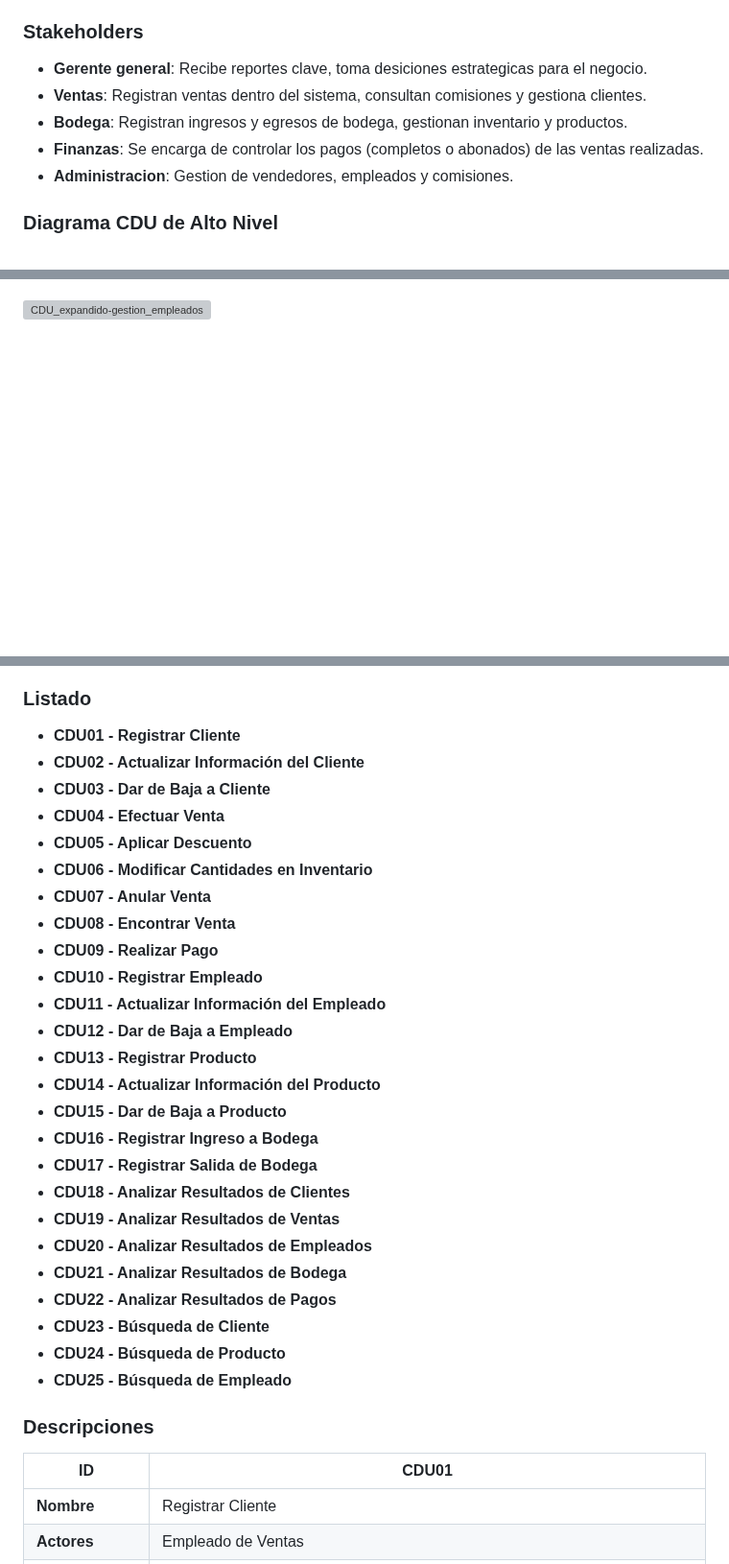
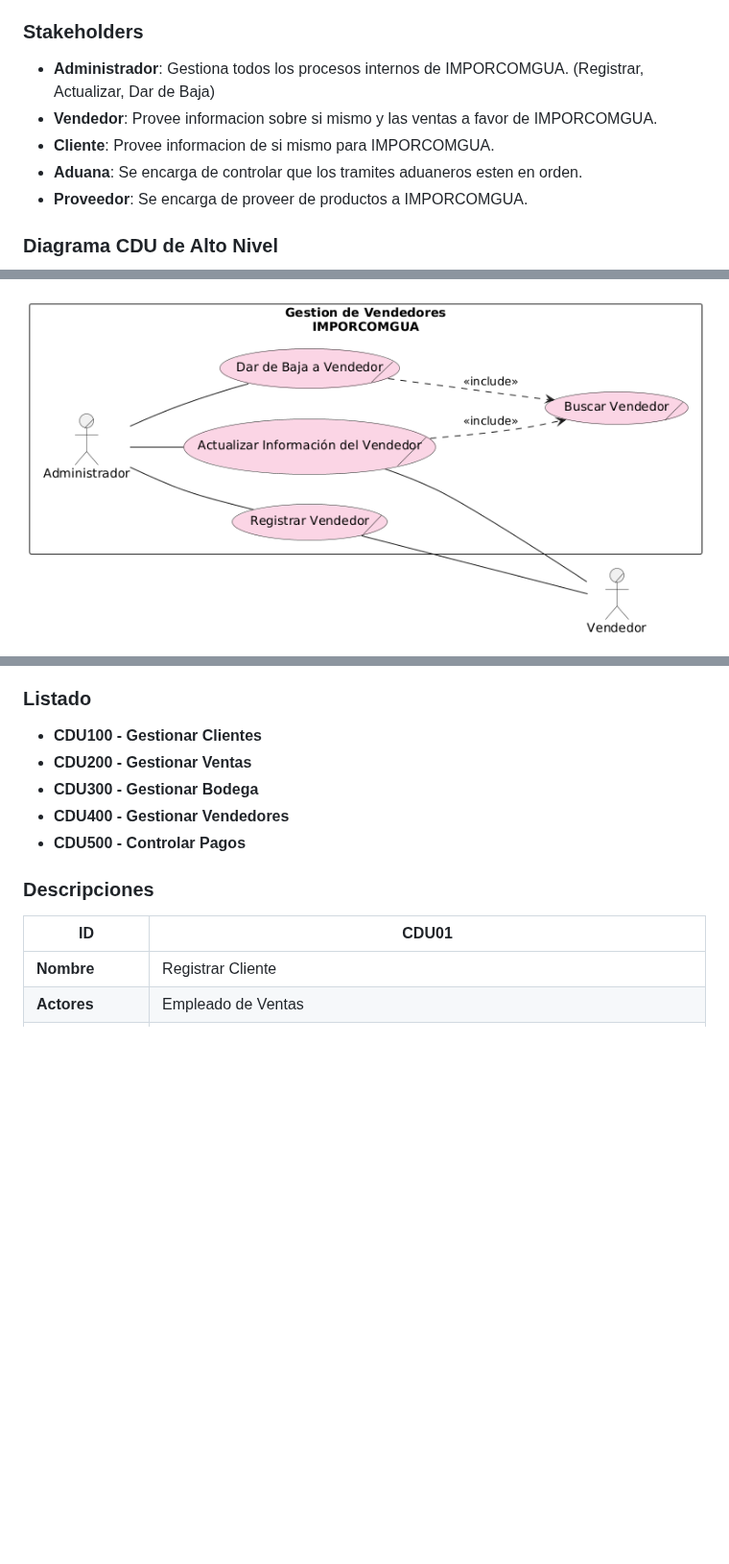
Before and after one commit to LuisCif-20/AYD2_V1S2025_PROYECTO_G9, a Markdown page: docs/README.md, 3 parts joined by grey strips. Shown at 96% size. GitHub-like rendering; blank space fills up the shorter version; grey boxes are pictures that could not be loaded.

```diff
--- a/docs/README.md
+++ b/docs/README.md
@@ -16,11 +16,11 @@
 IMPORCOMGUA es una empresa guatemalteca dedicada al comercio de importaciones, especializada en la adquisición y distribución de productos provenientes del extranjero para su comercialización en el mercado nacional. Su modelo de negocio se centra en gestionar de forma eficiente el proceso completo de importación, almacenamiento, venta y entrega de mercancías, trabajando directamente con clientes y vendedores en distintas regiones del país.
 
 ### Stakeholders
-* **Gerente general**: Recibe reportes clave, toma desiciones estrategicas para el negocio.
-* **Ventas**: Registran ventas dentro del sistema, consultan comisiones y gestiona clientes.
-* **Bodega**: Registran ingresos y egresos de bodega, gestionan inventario y productos.
-* **Finanzas**: Se encarga de controlar los pagos (completos o abonados) de las ventas realizadas.
-* **Administracion**: Gestion de vendedores, empleados y comisiones.
+* **Administrador**: Gestiona todos los procesos internos de IMPORCOMGUA. (Registrar, Actualizar, Dar de Baja)
+* **Vendedor**: Provee informacion sobre si mismo y las ventas a favor de IMPORCOMGUA.
+* **Cliente**: Provee informacion de si mismo para IMPORCOMGUA.
+* **Aduana**: Se encarga de controlar que los tramites aduaneros esten en orden.
+* **Proveedor**: Se encarga de proveer de productos a IMPORCOMGUA.
 
 ### Diagrama CDU de Alto Nivel
 ![CDU_alto_nivel](./assets/cdu/CDU-ALTO-NIVEL.png)
@@ -32,7 +32,7 @@ IMPORCOMGUA es una empresa guatemalteca dedicada al comercio de importaciones, e
 ### Diagramas
 ![CDU_expandido-gestion_clientes](./assets/cdu/CDU-GESTION-CLIENTES.png)
 
-![CDU_expandido-gestion_empleados](./assets/cdu/CDU-GESTION-EMPLEADOS.png)
+![CDU_expandido-gestion_vendedores](./assets/cdu/CDU-GESTION-VENDEDORES.png)
 
 ![CDU_expandido-gestion_ventas](./assets/cdu/CDU-GESTION-VENTAS.png)
 
@@ -45,31 +43,9 @@ IMPORCOMGUA es una empresa guatemalteca dedicada al comercio de importaciones, e
 ### Listado
-- **CDU01 - Registrar Cliente**
-- **CDU02 - Actualizar Información del Cliente**
-- **CDU03 - Dar de Baja a Cliente**
-- **CDU04 - Efectuar Venta**
-- **CDU05 - Aplicar Descuento**
-- **CDU06 - Modificar Cantidades en Inventario**
-- **CDU07 - Anular Venta**
-- **CDU08 - Encontrar Venta**
-- **CDU09 - Realizar Pago**
-- **CDU10 - Registrar Empleado**
-- **CDU11 - Actualizar Información del Empleado**
-- **CDU12 - Dar de Baja a Empleado**
-- **CDU13 - Registrar Producto**
-- **CDU14 - Actualizar Información del Producto**
-- **CDU15 - Dar de Baja a Producto**
-- **CDU16 - Registrar Ingreso a Bodega**
-- **CDU17 - Registrar Salida de Bodega**
-- **CDU18 - Analizar Resultados de Clientes**
-- **CDU19 - Analizar Resultados de Ventas**
-- **CDU20 - Analizar Resultados de Empleados**
-- **CDU21 - Analizar Resultados de Bodega**
-- **CDU22 - Analizar Resultados de Pagos**
-- **CDU23 - Búsqueda de Cliente**
-- **CDU24 - Búsqueda de Producto**
-- **CDU25 - Búsqueda de Empleado**
-
-
+- **CDU100 - Gestionar Clientes**
+- **CDU200 - Gestionar Ventas**
+- **CDU300 - Gestionar Bodega**
+- **CDU400 - Gestionar Vendedores**
+- **CDU500 - Controlar Pagos**
 
 ### Descripciones
 
```
Also changed, not shown: other parts of docs/README.md (+32 -43 lines).
